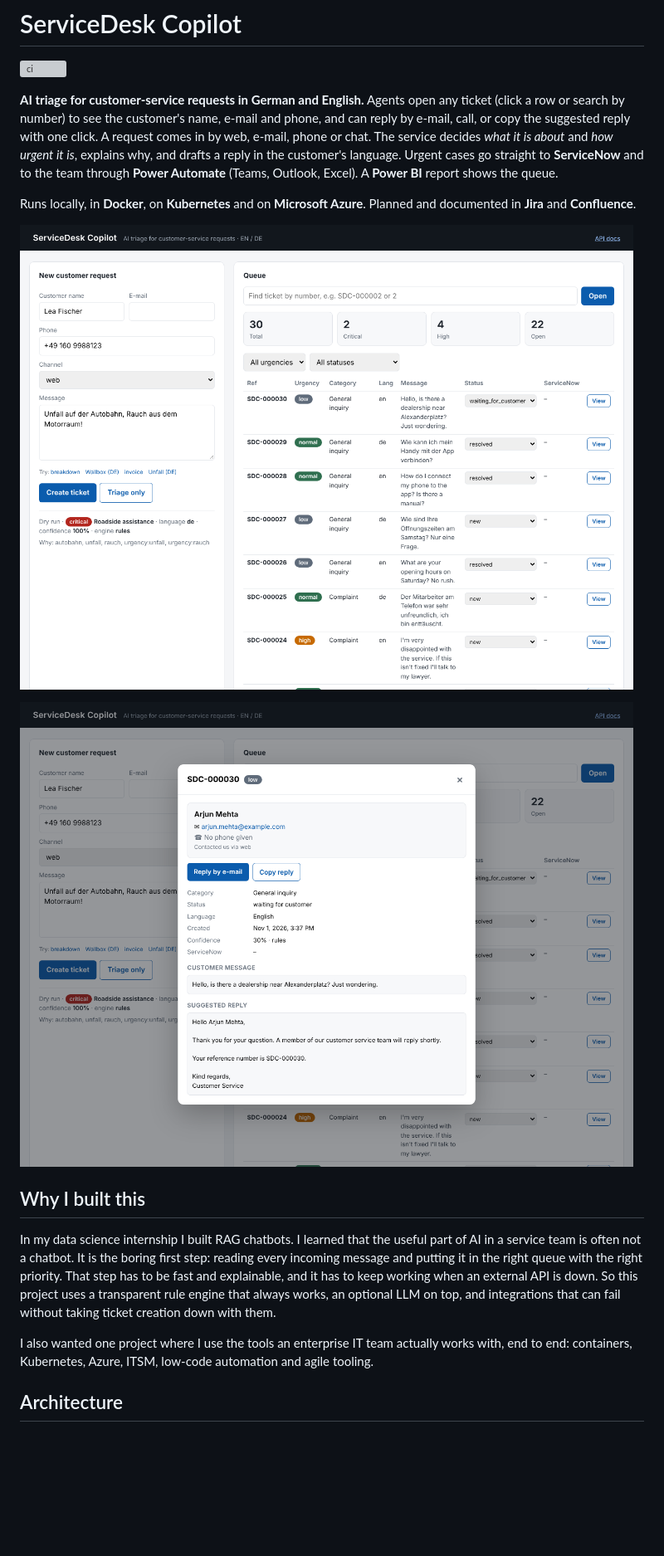
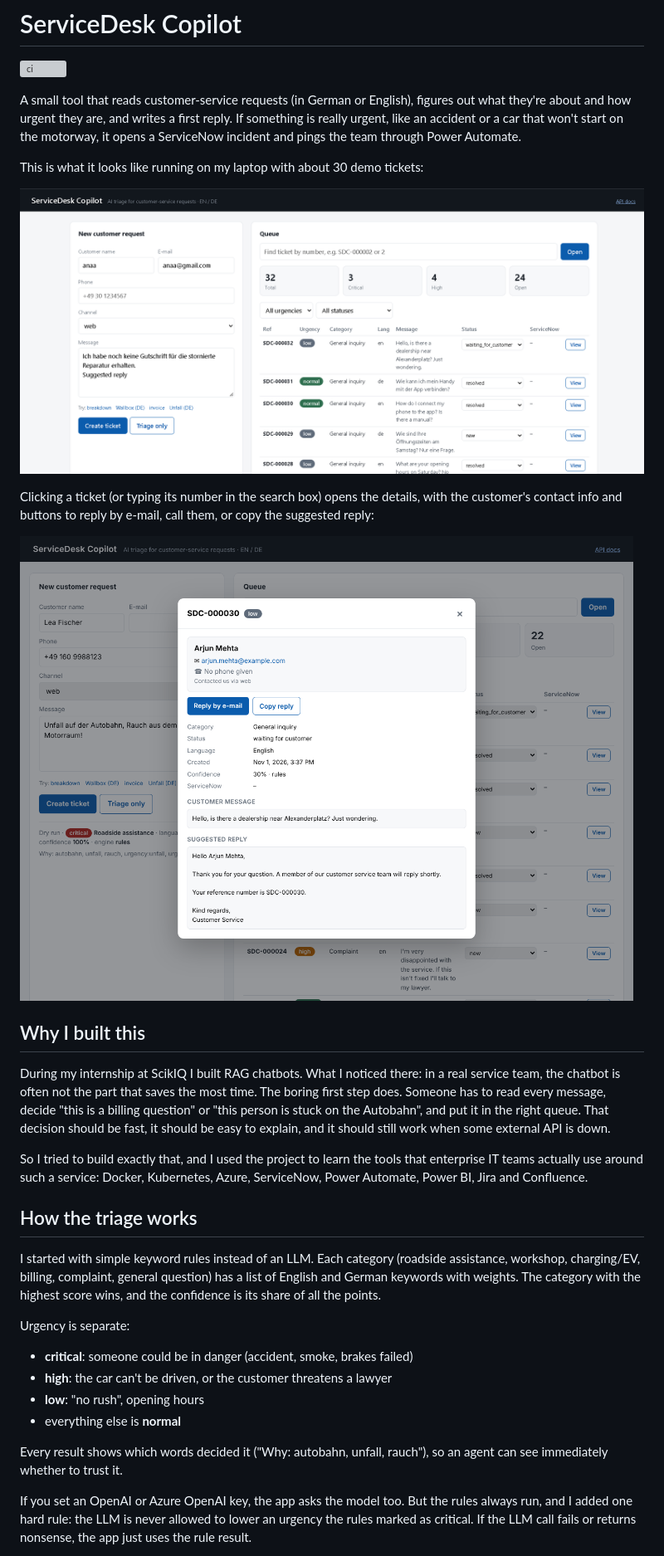
Before and after one commit to Karan6528/servicedesk-copilot, a Markdown page: README.md, the part around one of its changes. Shown at 83% size. Rendered like a GitHub page; pictures changed too: docs/images/queue-local.png (added); blank space fills up the shorter version; grey boxes are pictures that could not be loaded.

```diff
--- a/README.md
+++ b/README.md
@@ -2,18 +2,34 @@
 
 ![ci](https://github.com/Karan6528/servicedesk-copilot/actions/workflows/ci.yml/badge.svg)
 
-**AI triage for customer-service requests in German and English.** Agents open any ticket (click a row or search by number) to see the customer's name, e-mail and phone, and can reply by e-mail, call, or copy the suggested reply with one click. A request comes in by web, e-mail, phone or chat. The service decides *what it is about* and *how urgent it is*, explains why, and drafts a reply in the customer's language. Urgent cases go straight to **ServiceNow** and to the team through **Power Automate** (Teams, Outlook, Excel). A **Power BI** report shows the queue.
+A small tool that reads customer-service requests (in German or English), figures out what they're about and how urgent they are, and writes a first reply. If something is really urgent, like an accident or a car that won't start on the motorway, it opens a ServiceNow incident and pings the team through Power Automate.
 
-Runs locally, in **Docker**, on **Kubernetes** and on **Microsoft Azure**. Planned and documented in **Jira** and **Confluence**.
+This is what it looks like running on my laptop with about 30 demo tickets:
 
-![Web UI](docs/images/ui.png)
+![ServiceDesk Copilot running locally](docs/images/queue-local.png)
 
-![Ticket details with customer contact](docs/images/details.png)
+Clicking a ticket (or typing its number in the search box) opens the details, with the customer's contact info and buttons to reply by e-mail, call them, or copy the suggested reply:
+
+![Ticket details](docs/images/details.png)
 
 ## Why I built this
 
-In my data science internship I built RAG chatbots. I learned that the useful part of AI in a service team is often not a chatbot. It is the boring first step: reading every incoming message and putting it in the right queue with the right priority. That step has to be fast and explainable, and it has to keep working when an external API is down. So this project uses a transparent rule engine that always works, an optional LLM on top, and integrations that can fail without taking ticket creation down with them.
+During my internship at ScikIQ I built RAG chatbots. What I noticed there: in a real service team, the chatbot is often not the part that saves the most time. The boring first step does. Someone has to read every message, decide "this is a billing question" or "this person is stuck on the Autobahn", and put it in the right queue. That decision should be fast, it should be easy to explain, and it should still work when some external API is down.
 
-I also wanted one project where I use the tools an enterprise IT team actually works with, end to end: containers, Kubernetes, Azure, ITSM, low-code automation and agile tooling.
+So I tried to build exactly that, and I used the project to learn the tools that enterprise IT teams actually use around such a service: Docker, Kubernetes, Azure, ServiceNow, Power Automate, Power BI, Jira and Confluence.
 
-## Architecture
+## How the triage works
+
+I started with simple keyword rules instead of an LLM. Each category (roadside assistance, workshop, charging/EV, billing, complaint, general question) has a list of English and German keywords with weights. The category with the highest score wins, and the confidence is its share of all the points.
+
+Urgency is separate:
+
+- **critical**: someone could be in danger (accident, smoke, brakes failed)
+- **high**: the car can't be driven, or the customer threatens a lawyer
+- **low**: "no rush", opening hours
+- everything else is **normal**
+
+Every result shows which words decided it ("Why: autobahn, unfall, rauch"), so an agent can see immediately whether to trust it.
+
+If you set an OpenAI or Azure OpenAI key, the app asks the model too. But the rules always run, and I added one hard rule: the LLM is never allowed to lower an urgency the rules marked as critical. If the LLM call fails or returns nonsense, the app just uses the rule result.
+
```
Also changed, not shown: other parts of README.md (+51 -71 lines).
